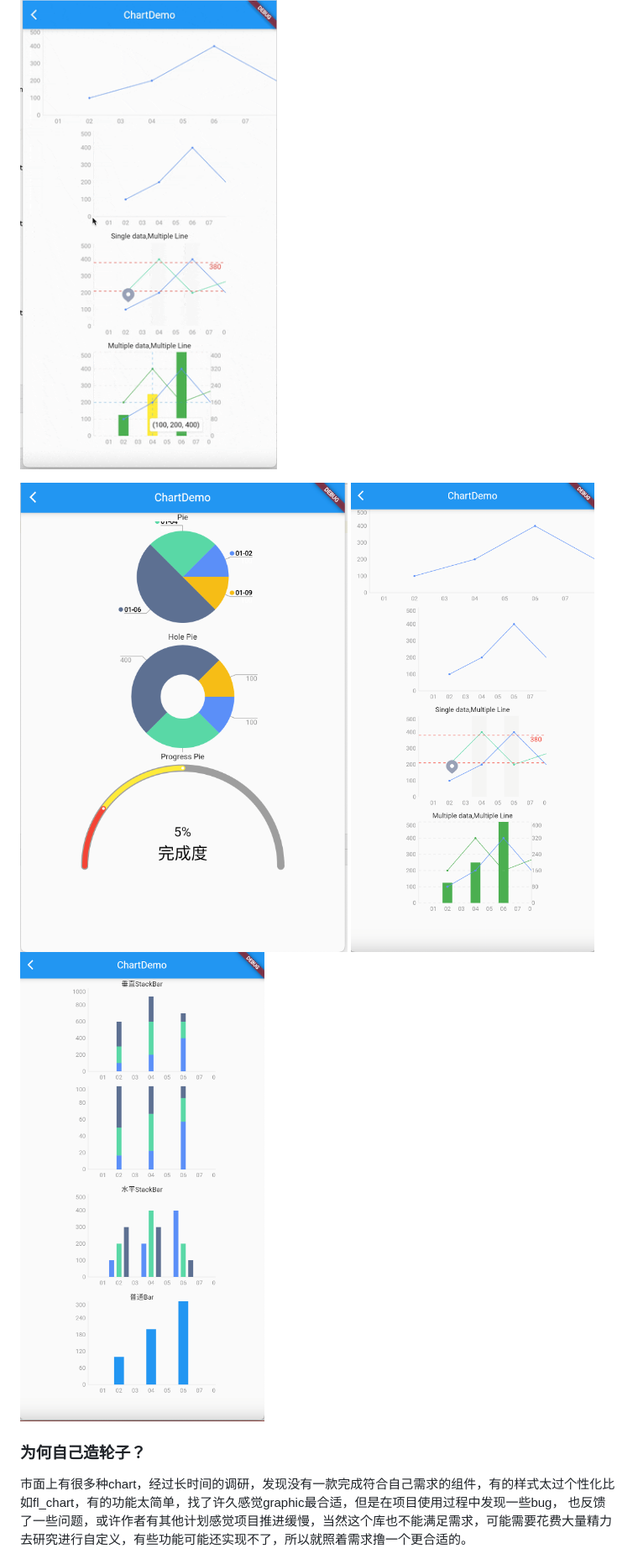
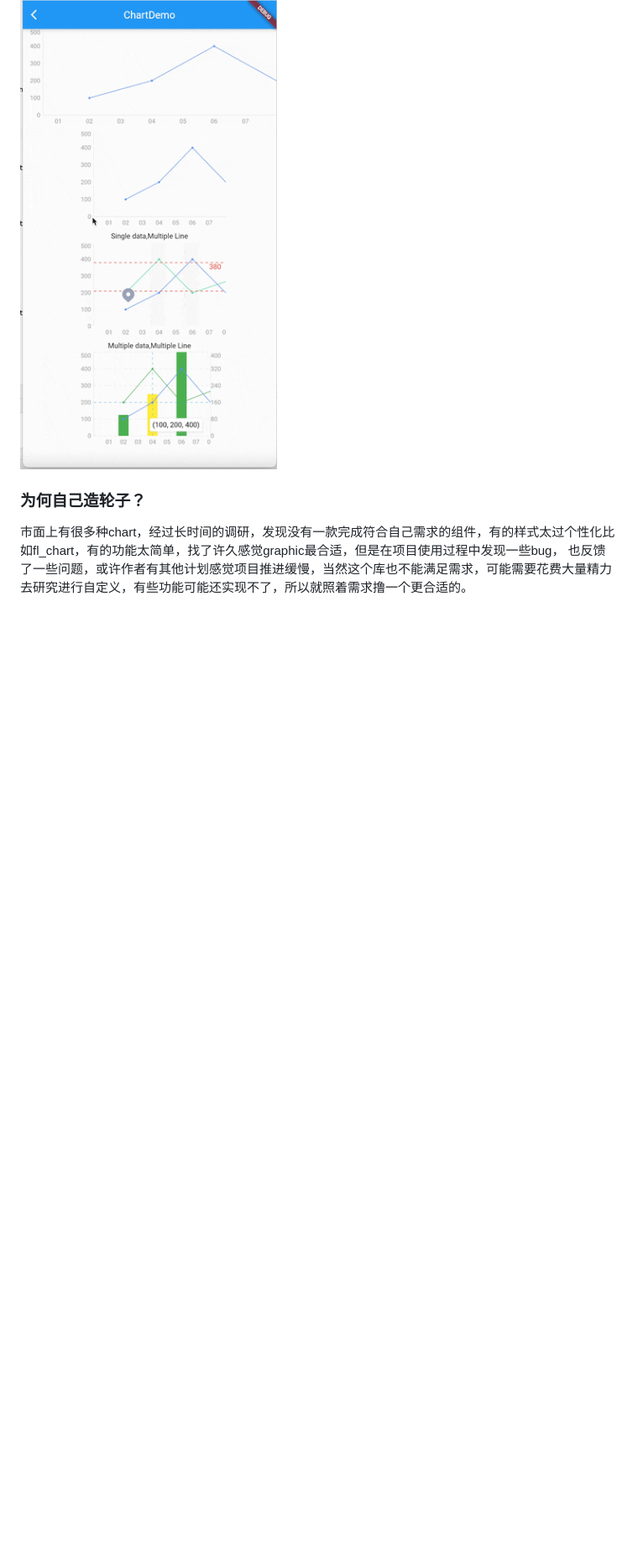
Before and after one commit to JDongKhan/flutter_chart, a Markdown page: README.md, the part around the change. Shown: that part at 84% size. Rendered like a GitHub page; blank space fills up the shorter version.

Commit message:
去除不需要的png

```diff
--- a/README.md
+++ b/README.md
@@ -6,10 +6,6 @@
 ![demo png](1.gif "demo")
 ![demo png](2.gif "demo")
 ![demo png](3.gif "demo")
-
-![demo png](1.png "demo")
-![demo png](2.png "demo")
-![demo png](3.png "demo")
 
 
 ### 为何自己造轮子？
```
